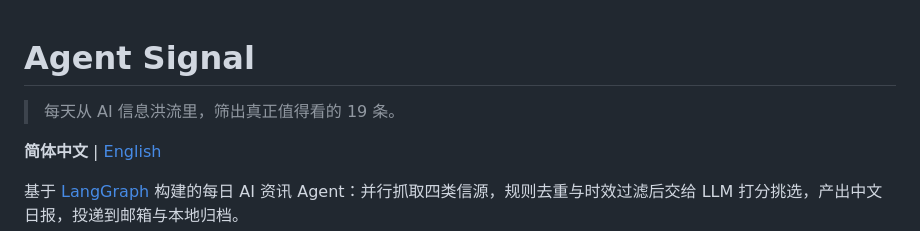
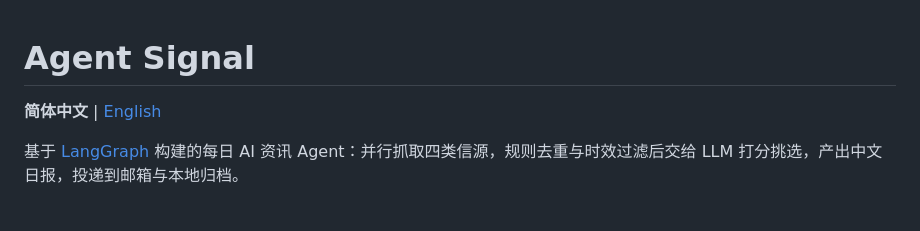
Before and after one commit to yz5166-byte/Agent-Signal, a Markdown page: README.md, the part around the change. GitHub-like rendering; blank space fills up the shorter version.

Commit message:
Clean up README content
Removed unnecessary Chinese text from the README.

```diff
--- a/README.md
+++ b/README.md
@@ -1,6 +1,4 @@
 # Agent Signal
-
-> 每天从 AI 信息洪流里，筛出真正值得看的 19 条。
 
 **简体中文** | [English](README.en.md)
 
```
